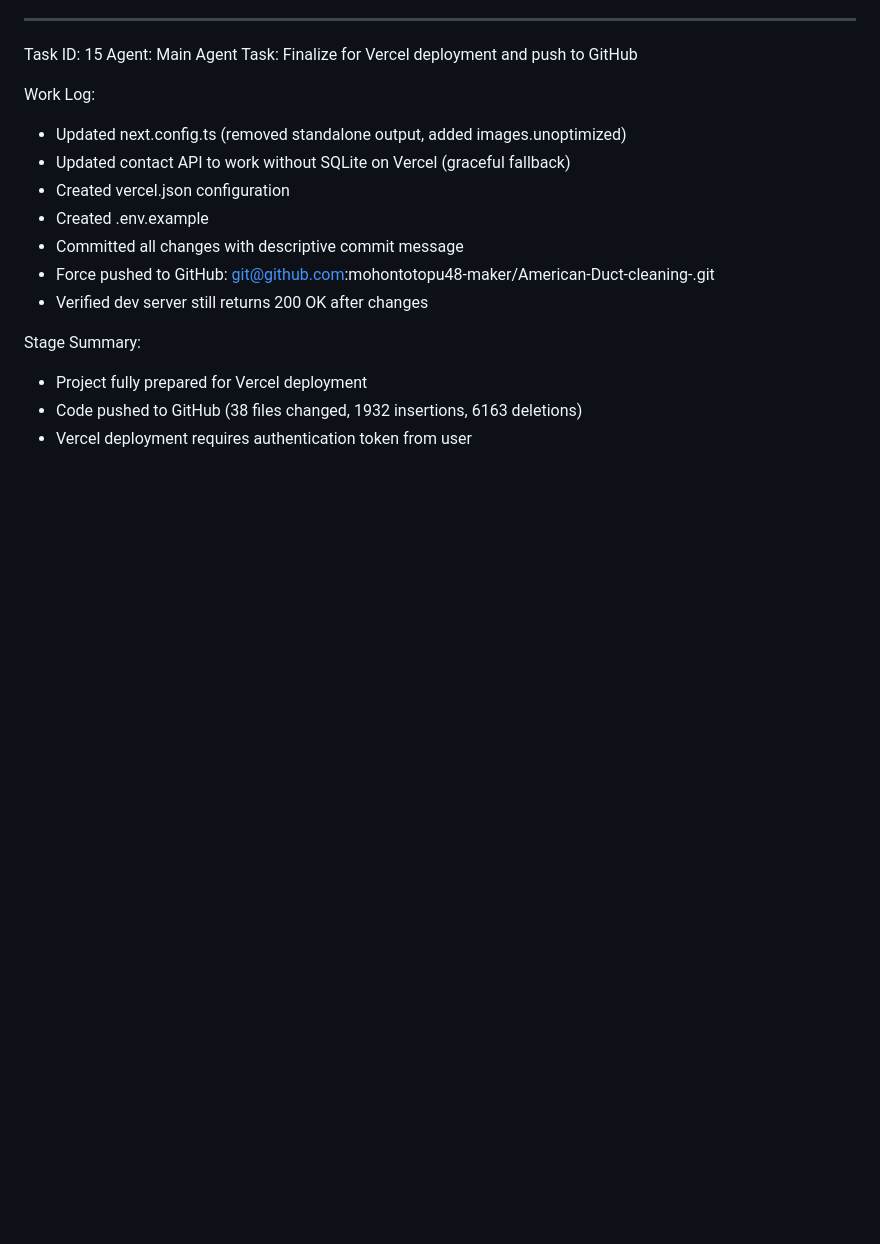
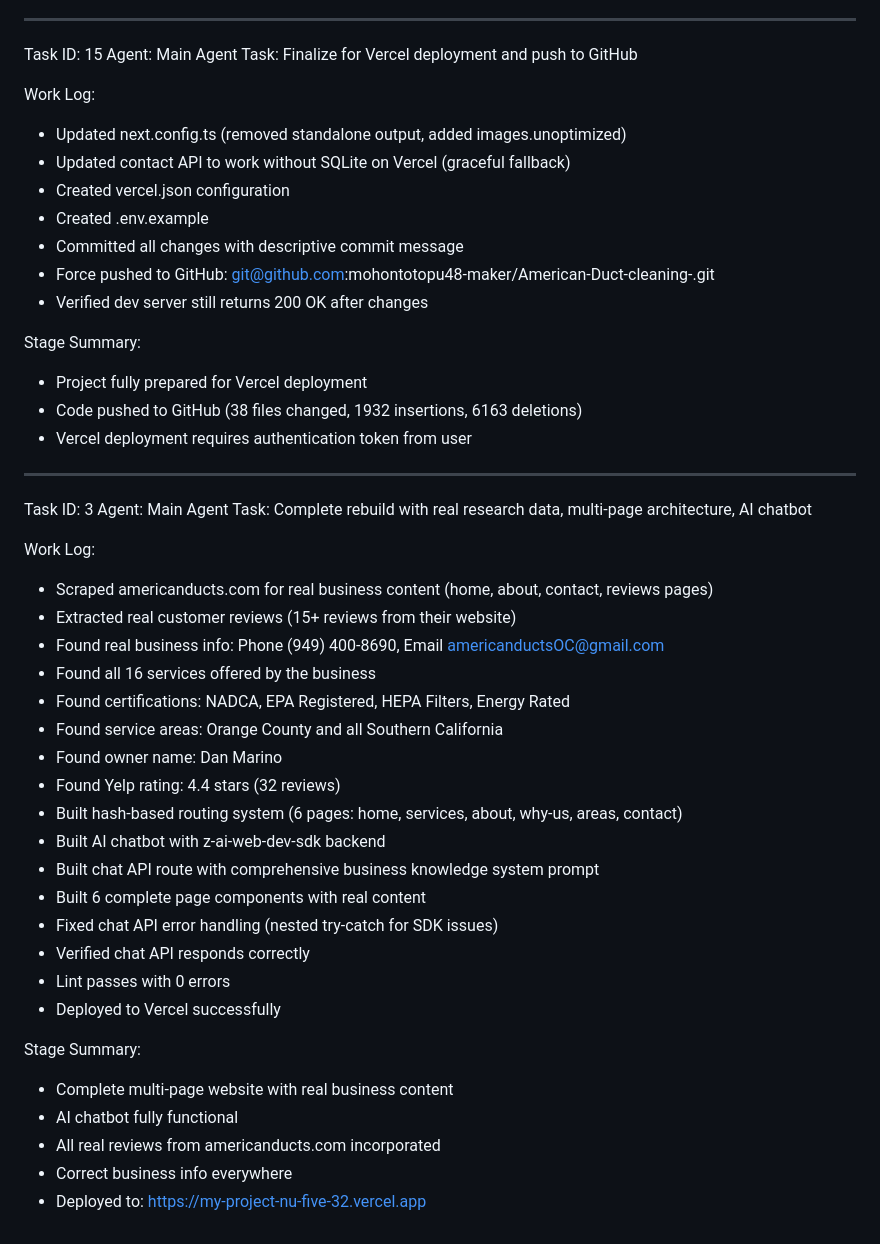
Before and after one commit to mohontotopu48-maker/American-Duct-cleaning-, a Markdown page: worklog.md, the part around the change. Rendered like a GitHub page; blank space fills up the shorter version.

Commit message:
f1961c14-3c51-4881-91a6-0cda8d1426a9

```diff
--- a/worklog.md
+++ b/worklog.md
@@ -86,3 +86,33 @@ Stage Summary:
 - Project fully prepared for Vercel deployment
 - Code pushed to GitHub (38 files changed, 1932 insertions, 6163 deletions)
 - Vercel deployment requires authentication token from user
+
+---
+Task ID: 3
+Agent: Main Agent
+Task: Complete rebuild with real research data, multi-page architecture, AI chatbot
+
+Work Log:
+- Scraped americanducts.com for real business content (home, about, contact, reviews pages)
+- Extracted real customer reviews (15+ reviews from their website)
+- Found real business info: Phone (949) 400-8690, Email americanductsOC@gmail.com
+- Found all 16 services offered by the business
+- Found certifications: NADCA, EPA Registered, HEPA Filters, Energy Rated
+- Found service areas: Orange County and all Southern California
+- Found owner name: Dan Marino
+- Found Yelp rating: 4.4 stars (32 reviews)
+- Built hash-based routing system (6 pages: home, services, about, why-us, areas, contact)
+- Built AI chatbot with z-ai-web-dev-sdk backend
+- Built chat API route with comprehensive business knowledge system prompt
+- Built 6 complete page components with real content
+- Fixed chat API error handling (nested try-catch for SDK issues)
+- Verified chat API responds correctly
+- Lint passes with 0 errors
+- Deployed to Vercel successfully
+
+Stage Summary:
+- Complete multi-page website with real business content
+- AI chatbot fully functional
+- All real reviews from americanducts.com incorporated
+- Correct business info everywhere
+- Deployed to: https://my-project-nu-five-32.vercel.app
```
